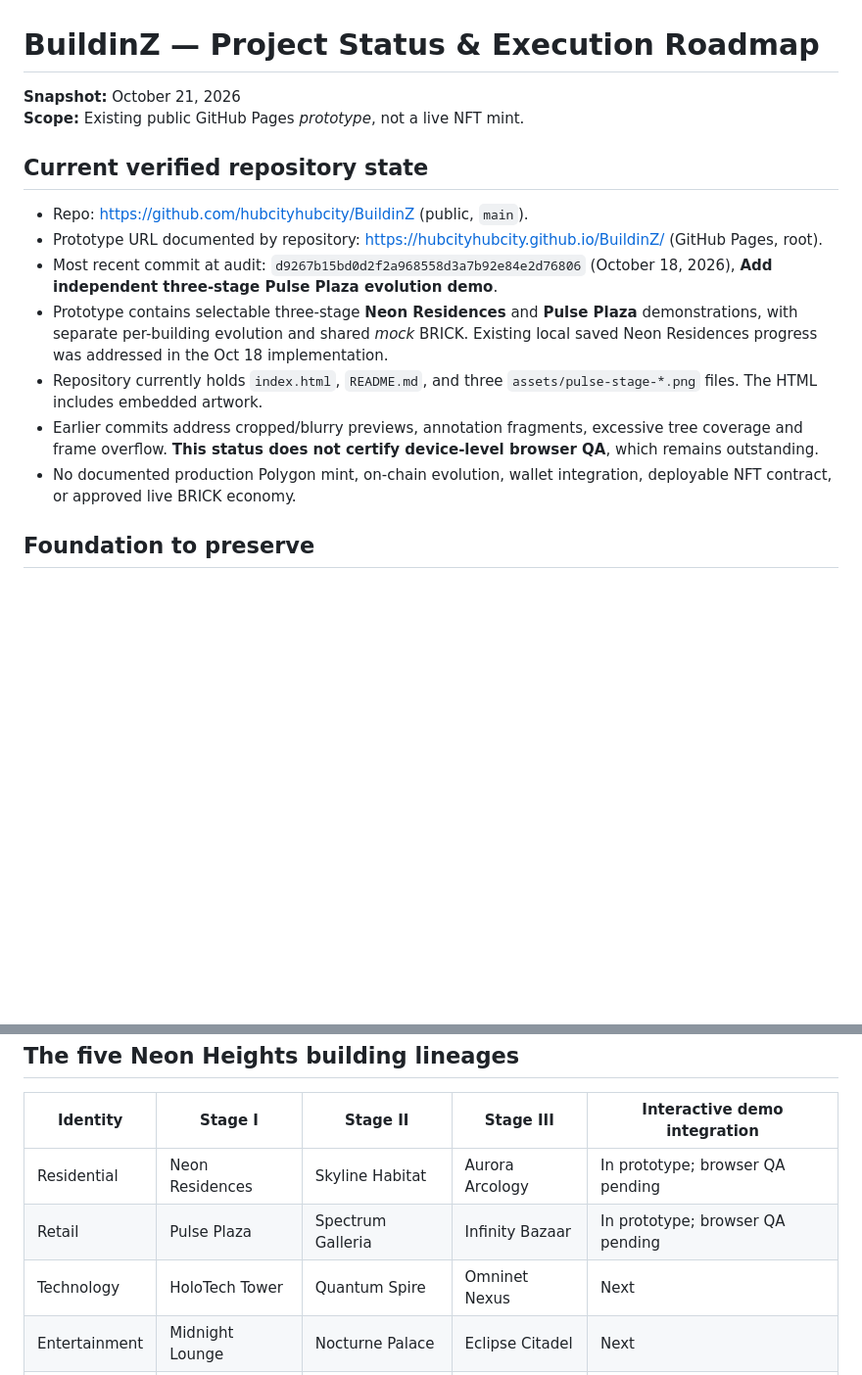
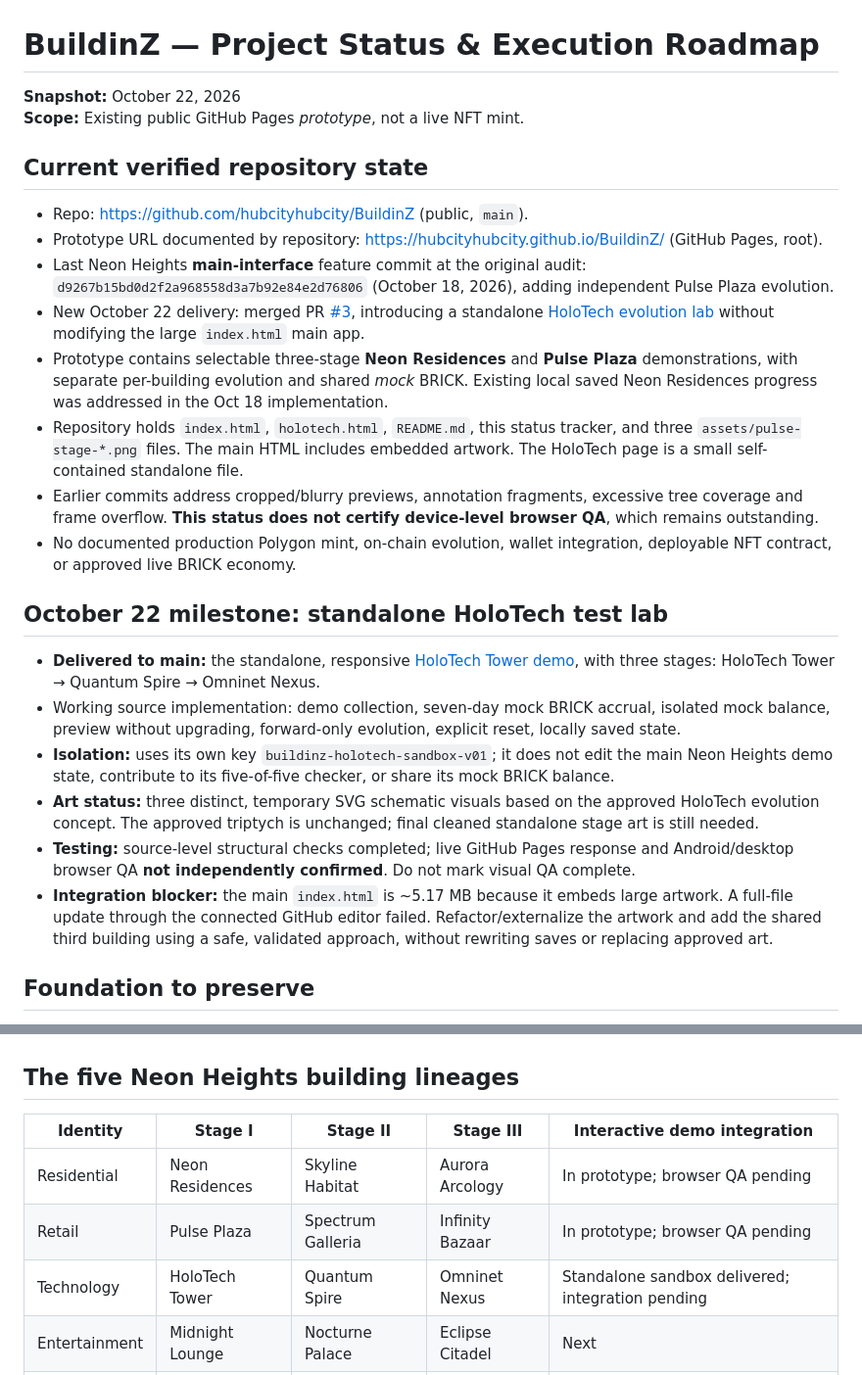
Before and after one commit to hubcityhubcity/BuildinZ, a Markdown page: PROJECT_STATUS.md, 2 parts joined by grey strips. Shown at 98% size. GitHub-like rendering; blank space fills up the shorter version.

Commit message:
Record delivered HoloTech evolution lab and unresolved main-site integration

```diff
--- a/PROJECT_STATUS.md
+++ b/PROJECT_STATUS.md
@@ -1,17 +1,27 @@
 # BuildinZ — Project Status & Execution Roadmap
 
-**Snapshot:** October 21, 2026
+**Snapshot:** October 22, 2026
 **Scope:** Existing public GitHub Pages *prototype*, not a live NFT mint.
 
 ## Current verified repository state
 
 - Repo: https://github.com/hubcityhubcity/BuildinZ (public, `main`).
 - Prototype URL documented by repository: https://hubcityhubcity.github.io/BuildinZ/ (GitHub Pages, root).
-- Most recent commit at audit: `d9267b15bd0d2f2a968558d3a7b92e84e2d76806` (October 18, 2026), **Add independent three-stage Pulse Plaza evolution demo**.
+- Last Neon Heights **main-interface** feature commit at the original audit: `d9267b15bd0d2f2a968558d3a7b92e84e2d76806` (October 18, 2026), adding independent Pulse Plaza evolution.
+- New October 22 delivery: merged PR [#3](https://github.com/hubcityhubcity/BuildinZ/pull/3), introducing a standalone [HoloTech evolution lab](holotech.html) without modifying the large `index.html` main app.
 - Prototype contains selectable three-stage **Neon Residences** and **Pulse Plaza** demonstrations, with separate per-building evolution and shared *mock* BRICK. Existing local saved Neon Residences progress was addressed in the Oct 18 implementation.
-- Repository currently holds `index.html`, `README.md`, and three `assets/pulse-stage-*.png` files. The HTML includes embedded artwork.
+- Repository holds `index.html`, `holotech.html`, `README.md`, this status tracker, and three `assets/pulse-stage-*.png` files. The main HTML includes embedded artwork. The HoloTech page is a small self-contained standalone file.
 - Earlier commits address cropped/blurry previews, annotation fragments, excessive tree coverage and frame overflow. **This status does not certify device-level browser QA**, which remains outstanding.
 - No documented production Polygon mint, on-chain evolution, wallet integration, deployable NFT contract, or approved live BRICK economy.
+
+## October 22 milestone: standalone HoloTech test lab
+
+- **Delivered to main:** the standalone, responsive [HoloTech Tower demo](holotech.html), with three stages: HoloTech Tower → Quantum Spire → Omninet Nexus.
+- Working source implementation: demo collection, seven-day mock BRICK accrual, isolated mock balance, preview without upgrading, forward-only evolution, explicit reset, locally saved state.
+- **Isolation:** uses its own key `buildinz-holotech-sandbox-v01`; it does not edit the main Neon Heights demo state, contribute to its five-of-five checker, or share its mock BRICK balance.
+- **Art status:** three distinct, temporary SVG schematic visuals based on the approved HoloTech evolution concept. The approved triptych is unchanged; final cleaned standalone stage art is still needed.
+- **Testing:** source-level structural checks completed; live GitHub Pages response and Android/desktop browser QA **not independently confirmed**. Do not mark visual QA complete.
+- **Integration blocker:** the main `index.html` is ~5.17 MB because it embeds large artwork. A full-file update through the connected GitHub editor failed. Refactor/externalize the artwork and add the shared third building using a safe, validated approach, without rewriting saves or replacing approved art.
 
 ## Foundation to preserve
 
@@ -27,7 +37,7 @@
 |---|---|---|---|---|
 | Residential | Neon Residences | Skyline Habitat | Aurora Arcology | In prototype; browser QA pending |
 | Retail | Pulse Plaza | Spectrum Galleria | Infinity Bazaar | In prototype; browser QA pending |
-| Technology | HoloTech Tower | Quantum Spire | Omninet Nexus | Next |
+| Technology | HoloTech Tower | Quantum Spire | Omninet Nexus | Standalone sandbox delivered; integration pending |
 | Entertainment | Midnight Lounge | Nocturne Palace | Eclipse Citadel | Next |
 | Landmark | Crown Spire | Sovereign Apex | Crown of Neon | Next |
 
```
